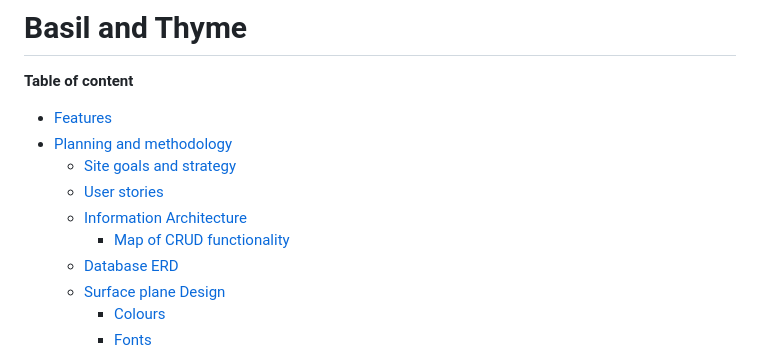
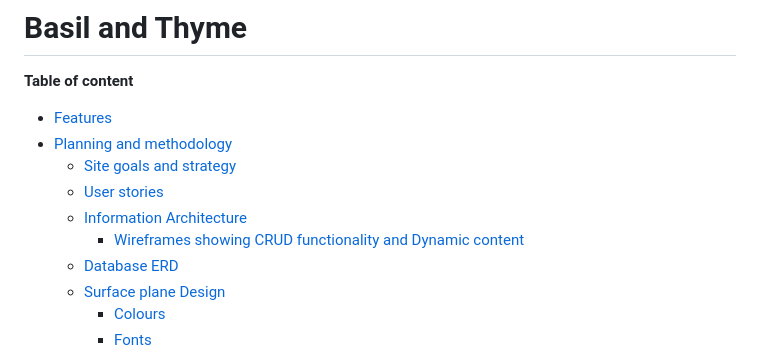
Before and after one commit to johannacarolinep/basilandthyme, a Markdown page: README.md, the part around the change. Rendered like a GitHub page.

Commit message:
docs: Fix broken link in README table of content

```diff
--- a/README.md
+++ b/README.md
@@ -8,7 +8,7 @@
     - [Site goals and strategy](#strategy)
     - [User stories](#user-stories)
     - [Information Architecture](#ia)
-        - [Map of CRUD functionality](#map-of-crud)
+        - [Wireframes showing CRUD functionality and Dynamic content](#dynamic-crud)
     - [Database ERD](#erd)
     - [Surface plane Design](#surface-plane-design)
         - [Colours](#colours)
```
